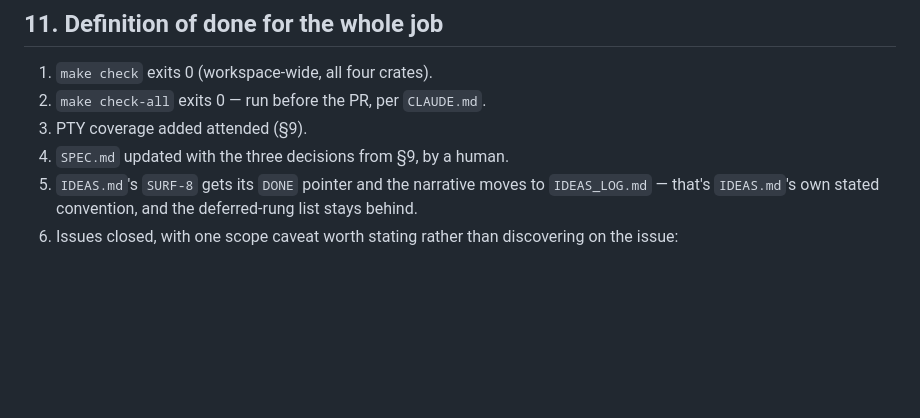
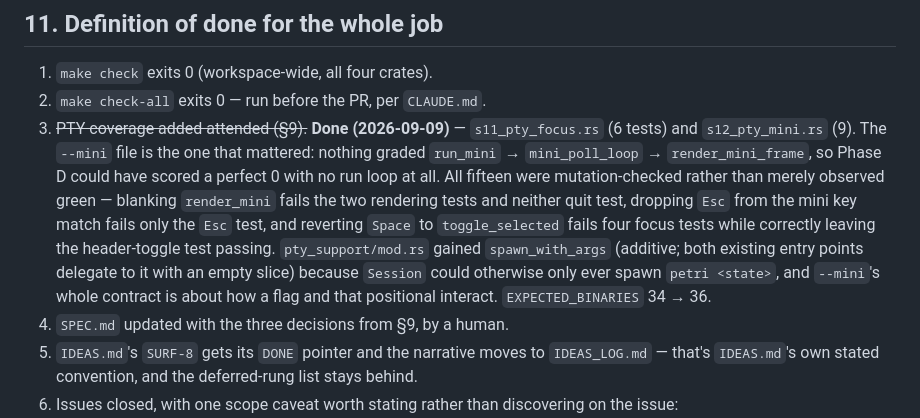
Before and after one commit to JKrag/petridish, a Markdown page: petri/PLAN-focus-panel.md, the part around the change. Drawn GitHub-style; blank space fills up the shorter version.

Commit message:
docs(petri): mark the attended PTY pass done
Co-Authored-By: Claude Opus 5 <noreply@anthropic.com>
Claude-Session: https://claude.ai/code/session_01UXSgqSUp5WyEXQ7aQDtG1D

```diff
--- a/petri/PLAN-focus-panel.md
+++ b/petri/PLAN-focus-panel.md
@@ -618,7 +618,17 @@ If you do go the AFK route:
 
 1. `make check` exits 0 (workspace-wide, all four crates).
 2. `make check-all` exits 0 — run before the PR, per `CLAUDE.md`.
-3. PTY coverage added attended (§9).
+3. ~~PTY coverage added attended (§9).~~ **Done (2026-09-09)** — `s11_pty_focus.rs` (6
+   tests) and `s12_pty_mini.rs` (9). The `--mini` file is the one that mattered: nothing
+   graded `run_mini` → `mini_poll_loop` → `render_mini_frame`, so Phase D could have
+   scored a perfect 0 with no run loop at all. All fifteen were mutation-checked rather
+   than merely observed green — blanking `render_mini` fails the two rendering tests and
+   neither quit test, dropping `Esc` from the mini key match fails only the `Esc` test,
+   and reverting `Space` to `toggle_selected` fails four focus tests while correctly
+   leaving the header-toggle test passing. `pty_support/mod.rs` gained `spawn_with_args`
+   (additive; both existing entry points delegate to it with an empty slice) because
+   `Session` could otherwise only ever spawn `petri <state>`, and `--mini`'s whole
+   contract is about how a flag and that positional interact. `EXPECTED_BINARIES` 34 → 36.
 4. `SPEC.md` updated with the three decisions from §9, by a human.
 5. `IDEAS.md`'s `SURF-8` gets its `DONE` pointer and the narrative moves to `IDEAS_LOG.md`
    — that's `IDEAS.md`'s own stated convention, and the deferred-rung list stays behind.
```
